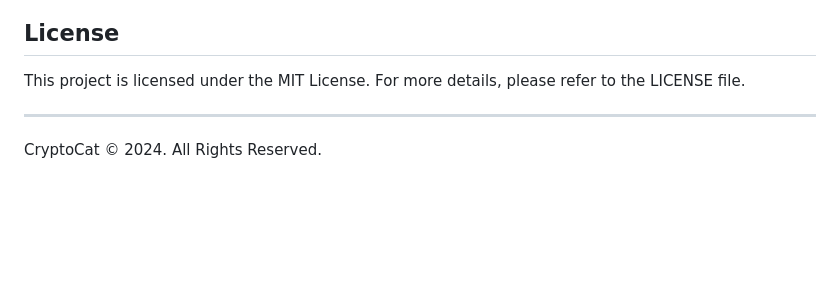
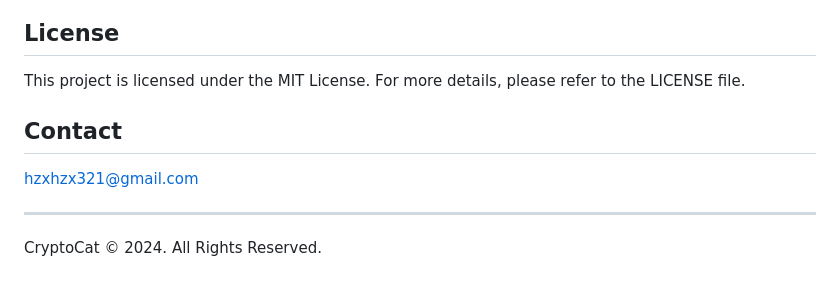
Before and after one commit to RiceRound/ComfyUI_CryptoCat, a Markdown page: README.md, the part around the change. Drawn GitHub-style; blank space fills up the shorter version.

Commit message:
Add contact information

```diff
--- a/README.md
+++ b/README.md
@@ -23,5 +23,8 @@ Contributions to the CryptoCat project are welcome! You can submit Pull Requests
 ## License
 This project is licensed under the MIT License. For more details, please refer to the LICENSE file.
 
+## Contact
+hzxhzx321@gmail.com
+
 ---
 CryptoCat © 2024. All Rights Reserved.
```
Also changed, not shown: CHINESE_README.md (+6 -0 lines), docs/wechat.jpg (added).
